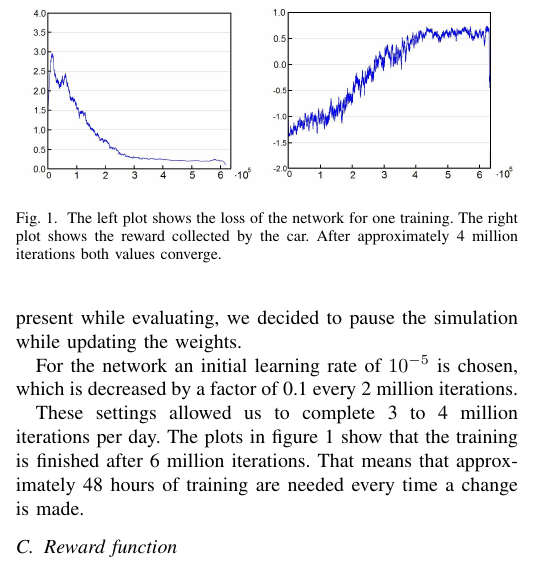
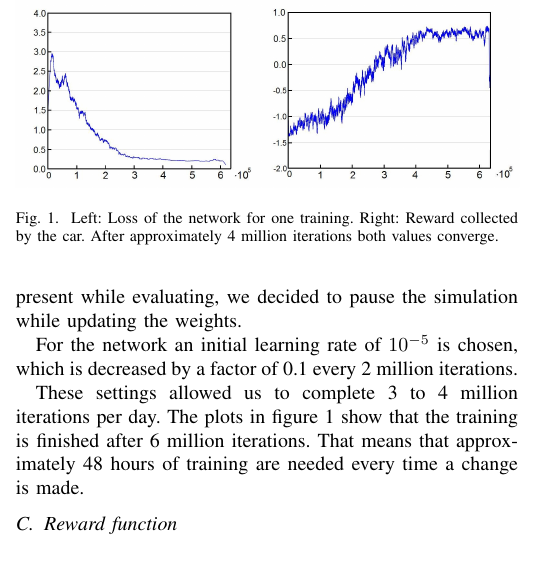
Before and after one commit to mlprak4/mlprak4, a LaTeX paper (abschlussdokument/bare_conf.tex, which reads abschlussdokument/approach.tex): part of one column of page 1 of 2, cut at the place of the change. Compiled offline with pdfLaTeX; a missing font is replaced by an installed copy or a similar font; a LaTeX package or settings file that is missing is left out.

Commit message:
plot description altered

```diff
--- a/abschlussdokument/approach.tex
+++ b/abschlussdokument/approach.tex
@@ -23,7 +23,7 @@ These settings allowed us to complete 3 to 4 million iterations per day. The plo
 \begin{figure}[!t]
 \centering
 \includegraphics[width=3.5in]{../presentation/both-plot.jpg}
-\caption{The left plot shows the loss of the network for one training. The right plot shows the reward collected by the car. After approximately 4 million iterations both values converge.}
+\caption{Left: Loss of the network for one training. Right: Reward collected by the car. After approximately 4 million iterations both values converge.}
 \label{fig:lossandrew}
 \end{figure}
 
```
